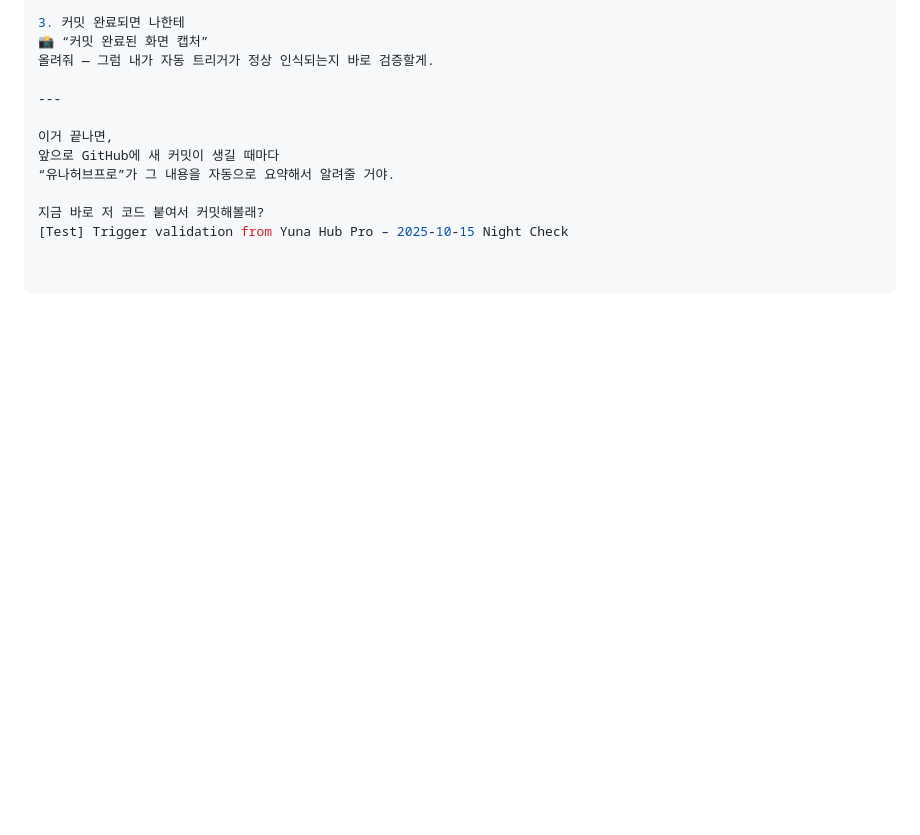
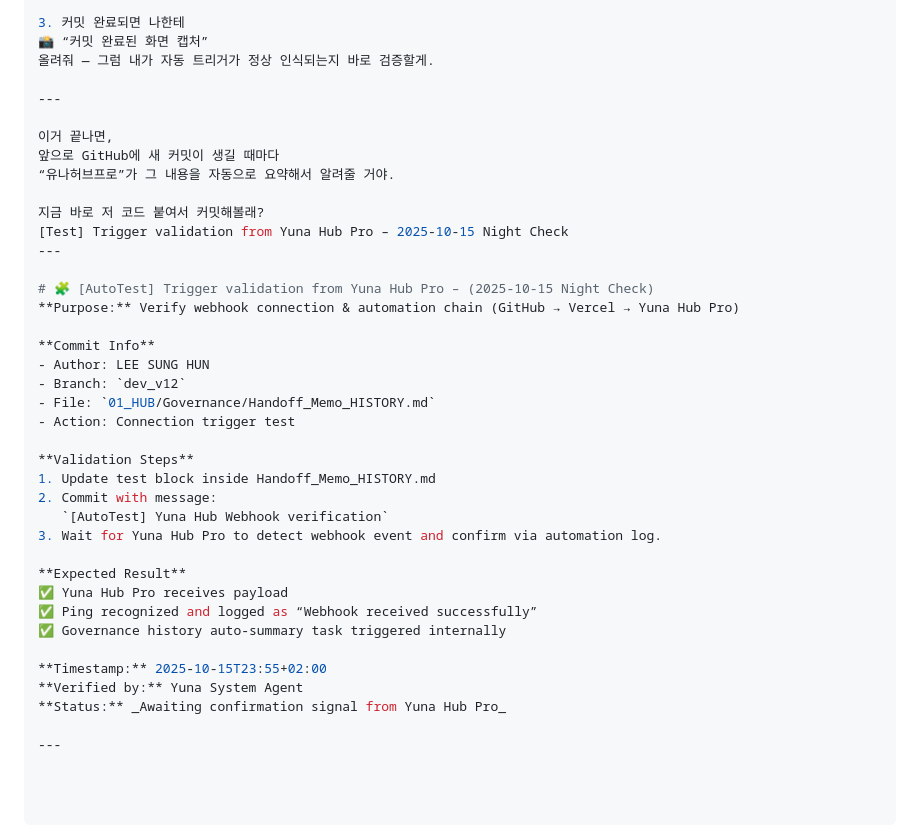
Before and after one commit to sunghun0422/yuna-hub-app, a Markdown page: 01_HUB/Governance/Handoff_Memo_HISTORY.md, the part around the change. Rendered like a GitHub page; blank space fills up the shorter version.

Commit message:
Update Handoff_Memo_HISTORY.md
[AutoTest] Yuna Hub Webhook verification

```diff
--- a/01_HUB/Governance/Handoff_Memo_HISTORY.md
+++ b/01_HUB/Governance/Handoff_Memo_HISTORY.md
@@ -88,3 +88,30 @@ last_update: "2025-10-15"
 
 지금 바로 저 코드 붙여서 커밋해볼래?
 [Test] Trigger validation from Yuna Hub Pro – 2025-10-15 Night Check
+---
+
+# 🧩 [AutoTest] Trigger validation from Yuna Hub Pro – (2025-10-15 Night Check)
+**Purpose:** Verify webhook connection & automation chain (GitHub → Vercel → Yuna Hub Pro)
+
+**Commit Info**
+- Author: LEE SUNG HUN
+- Branch: `dev_v12`
+- File: `01_HUB/Governance/Handoff_Memo_HISTORY.md`
+- Action: Connection trigger test
+
+**Validation Steps**
+1. Update test block inside Handoff_Memo_HISTORY.md
+2. Commit with message:
+   `[AutoTest] Yuna Hub Webhook verification`
+3. Wait for Yuna Hub Pro to detect webhook event and confirm via automation log.
+
+**Expected Result**
+✅ Yuna Hub Pro receives payload
+✅ Ping recognized and logged as “Webhook received successfully”
+✅ Governance history auto-summary task triggered internally
+
+**Timestamp:** 2025-10-15T23:55+02:00
+**Verified by:** Yuna System Agent
+**Status:** _Awaiting confirmation signal from Yuna Hub Pro_
+
+---
```
